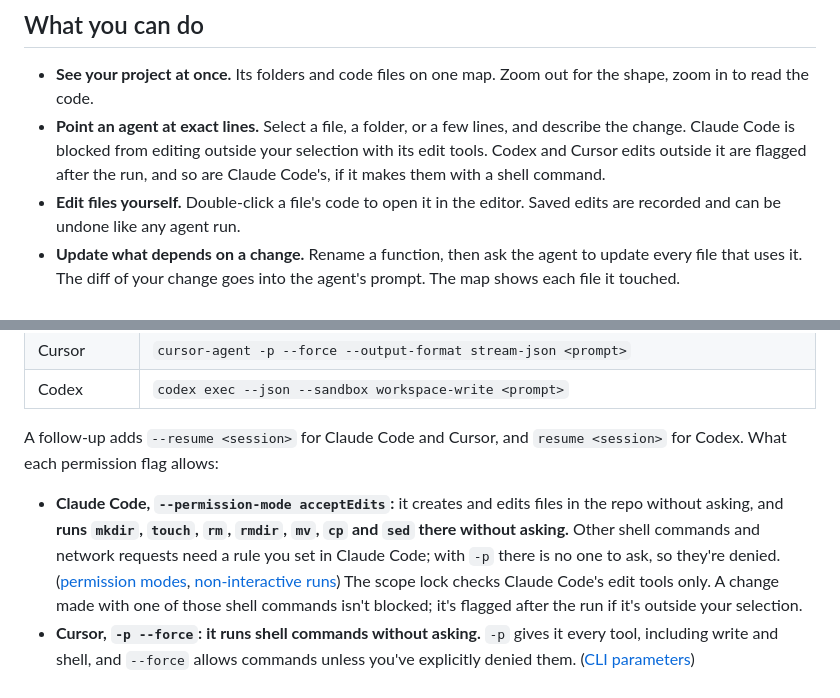
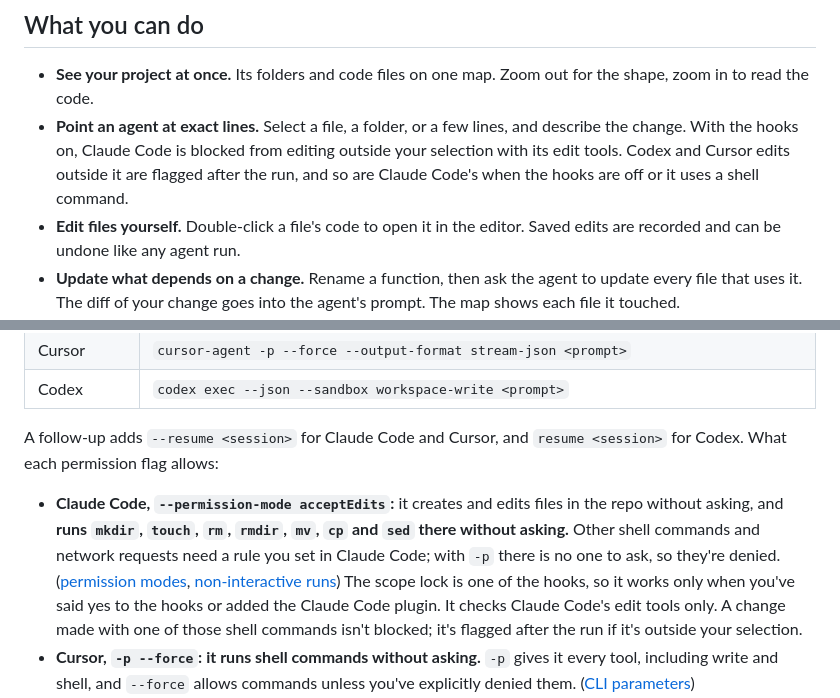
Before and after one commit to mujeeb-k/league-of-agents, a Markdown page: README.md, 2 parts joined by grey strips. GitHub-like rendering.

Commit message:
README: the scope lock works only with the hooks on or the plugin
Co-Authored-By: Claude Opus 5.5 <noreply@anthropic.com>

```diff
--- a/README.md
+++ b/README.md
@@ -13,7 +13,7 @@ It runs on your computer, works with the agents you already use, and is open sou
 ## What you can do
 
 - **See your project at once.** Its folders and code files on one map. Zoom out for the shape, zoom in to read the code.
-- **Point an agent at exact lines.** Select a file, a folder, or a few lines, and describe the change. Claude Code is blocked from editing outside your selection with its edit tools. Codex and Cursor edits outside it are flagged after the run, and so are Claude Code's, if it makes them with a shell command.
+- **Point an agent at exact lines.** Select a file, a folder, or a few lines, and describe the change. With the hooks on, Claude Code is blocked from editing outside your selection with its edit tools. Codex and Cursor edits outside it are flagged after the run, and so are Claude Code's when the hooks are off or it uses a shell command.
 - **Edit files yourself.** Double-click a file's code to open it in the editor. Saved edits are recorded and can be undone like any agent run.
 - **Update what depends on a change.** Rename a function, then ask the agent to update every file that uses it. The diff of your change goes into the agent's prompt. The map shows each file it touched.
 - **Review before you keep.** Switch between Before, After and Diff, step through changed files, then keep the run or undo it in one click.
@@ -122,7 +122,7 @@ When you run an agent from the map, the bridge starts it in your repo with these
 
 A follow-up adds `--resume <session>` for Claude Code and Cursor, and `resume <session>` for Codex. What each permission flag allows:
 
-- **Claude Code, `--permission-mode acceptEdits`:** it creates and edits files in the repo without asking, and **runs `mkdir`, `touch`, `rm`, `rmdir`, `mv`, `cp` and `sed` there without asking.** Other shell commands and network requests need a rule you set in Claude Code; with `-p` there is no one to ask, so they're denied. ([permission modes](https://code.claude.com/docs/en/permission-modes#auto-approve-file-edits-with-acceptedits-mode), [non-interactive runs](https://code.claude.com/docs/en/headless#auto-approve-tools)) The scope lock checks Claude Code's edit tools only. A change made with one of those shell commands isn't blocked; it's flagged after the run if it's outside your selection.
+- **Claude Code, `--permission-mode acceptEdits`:** it creates and edits files in the repo without asking, and **runs `mkdir`, `touch`, `rm`, `rmdir`, `mv`, `cp` and `sed` there without asking.** Other shell commands and network requests need a rule you set in Claude Code; with `-p` there is no one to ask, so they're denied. ([permission modes](https://code.claude.com/docs/en/permission-modes#auto-approve-file-edits-with-acceptedits-mode), [non-interactive runs](https://code.claude.com/docs/en/headless#auto-approve-tools)) The scope lock is one of the hooks, so it works only when you've said yes to the hooks or added the Claude Code plugin. It checks Claude Code's edit tools only. A change made with one of those shell commands isn't blocked; it's flagged after the run if it's outside your selection.
 - **Cursor, `-p --force`:** **it runs shell commands without asking.** `-p` gives it every tool, including write and shell, and `--force` allows commands unless you've explicitly denied them. ([CLI parameters](https://cursor.com/docs/cli/reference/parameters))
 - **Codex, `exec --sandbox workspace-write`:** **it runs commands in the repo without asking.** It reads and edits files and runs commands inside the repo. Network access is off, and it can't go beyond the repo. ([non-interactive mode](https://learn.chatgpt.com/docs/non-interactive-mode), [approvals and security](https://learn.chatgpt.com/docs/agent-approvals-security))
 
```
